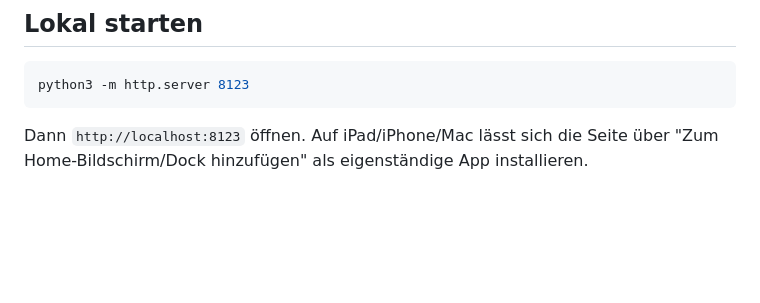
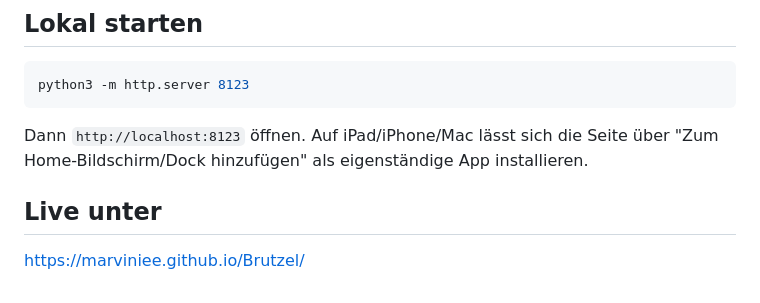
Before and after one commit to Marviniee/Brutzel, a Markdown page: README.md, the part around the change. Rendered like a GitHub page; blank space fills up the shorter version.

````diff
--- a/README.md
+++ b/README.md
@@ -55,3 +55,6 @@ python3 -m http.server 8123
 ```
 
 Dann `http://localhost:8123` öffnen. Auf iPad/iPhone/Mac lässt sich die Seite über "Zum Home-Bildschirm/Dock hinzufügen" als eigenständige App installieren.
+
+## Live unter
+https://marviniee.github.io/Brutzel/
````
